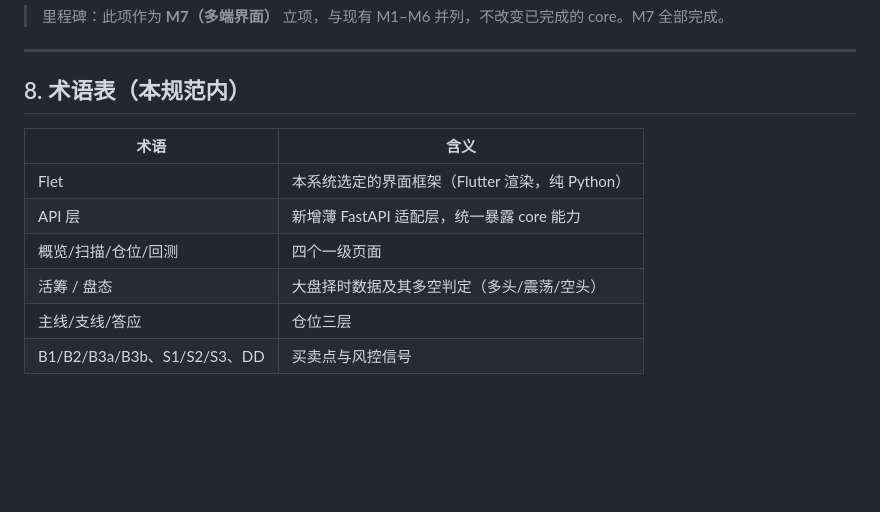
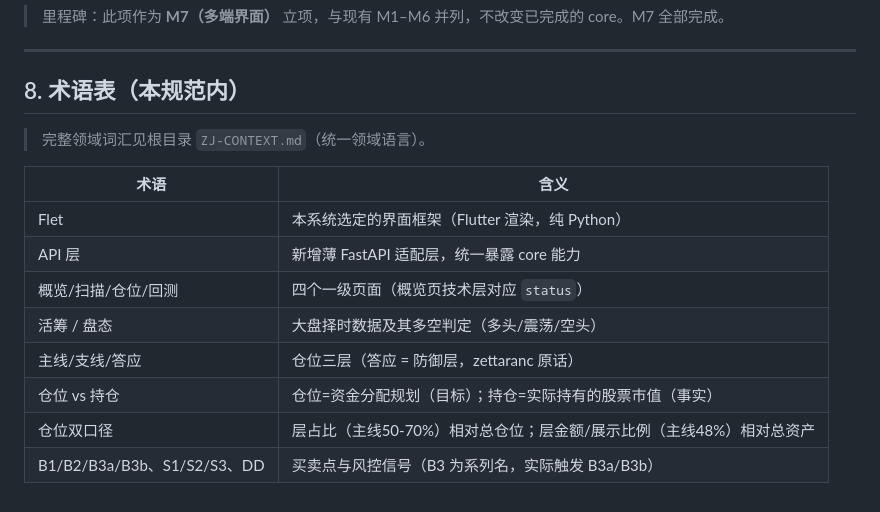
Before and after one commit to jununfly/ZQuant, a Markdown page: docs/designs/ui-flet-design.md, the part around the change. Rendered like a GitHub page; blank space fills up the shorter version.

Commit message:
docs: 领域词汇表 ZJ-CONTEXT + ADR 仓位/持仓分离
- ZJ-CONTEXT.md: 统一领域语言(仓位/持仓/盘态/活筹/答应/B3层级/双口径/接口清单)
- docs/zj-adr/ZJ-0001-position-vs-holdings.md: 仓位vs持仓概念分离决策
- UI设计文档术语表同步(引用 ZJ-CONTEXT)

```diff
--- a/docs/designs/ui-flet-design.md
+++ b/docs/designs/ui-flet-design.md
@@ -159,11 +159,15 @@ Flet 胜在 **一套代码三端 + 纯 Python + 声明式控件树对 agent 友
 
 ## 8. 术语表（本规范内）
 
+> 完整领域词汇见根目录 `ZJ-CONTEXT.md`（统一领域语言）。
+
 | 术语 | 含义 |
 |------|------|
 | Flet | 本系统选定的界面框架（Flutter 渲染，纯 Python） |
 | API 层 | 新增薄 FastAPI 适配层，统一暴露 core 能力 |
-| 概览/扫描/仓位/回测 | 四个一级页面 |
+| 概览/扫描/仓位/回测 | 四个一级页面（概览页技术层对应 `status`） |
 | 活筹 / 盘态 | 大盘择时数据及其多空判定（多头/震荡/空头） |
-| 主线/支线/答应 | 仓位三层 |
-| B1/B2/B3a/B3b、S1/S2/S3、DD | 买卖点与风控信号 |
+| 主线/支线/答应 | 仓位三层（答应 = 防御层，zettaranc 原话） |
+| 仓位 vs 持仓 | 仓位=资金分配规划（目标）；持仓=实际持有的股票市值（事实） |
+| 仓位双口径 | 层占比（主线50-70%）相对总仓位；层金额/展示比例（主线48%）相对总资产 |
+| B1/B2/B3a/B3b、S1/S2/S3、DD | 买卖点与风控信号（B3 为系列名，实际触发 B3a/B3b） |
```
Also changed, not shown: ZJ-CONTEXT.md (added, +51 -0 lines), docs/zj-adr/ZJ-0001-position-vs-holdings.md (added, +10 -0 lines).
